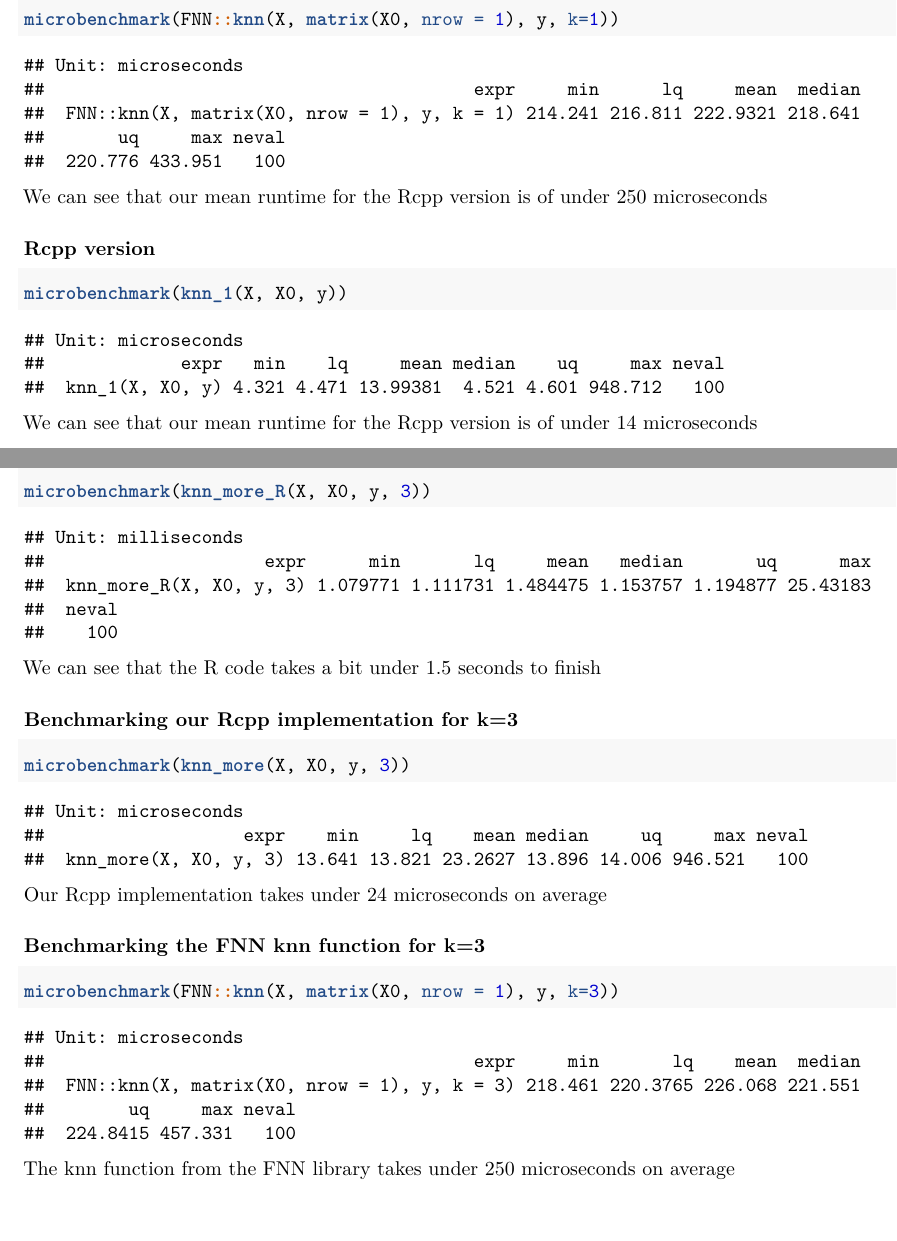
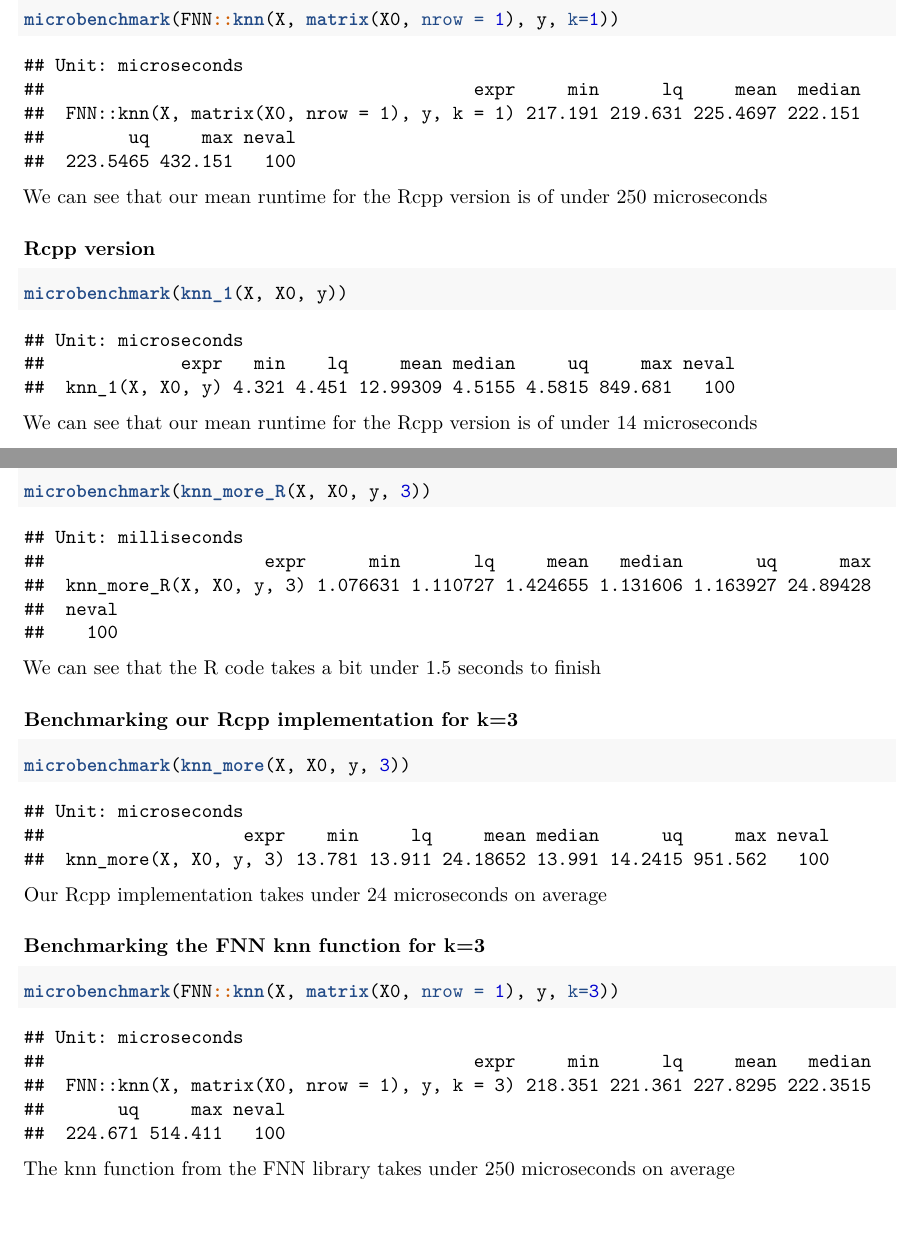
Before and after one commit to dreth/UC3MAdvancedProgramming, a LaTeX problem sheet (Assignment 1/assignment1.tex): two parts of pages 4 and 10 of 12, joined at a grey line, cut so that both start at the same text. Compiled offline with pdfLaTeX.

Commit message:
final hand in

```diff
--- a/Assignment 1/assignment1.tex
+++ b/Assignment 1/assignment1.tex
@@ -29,7 +29,7 @@
 }
 \usepackage{hyperref}
 \hypersetup{
-            pdftitle={Assignmment 1},
+            pdftitle={Advanced Programming: Assignmment 1},
             pdfauthor={Daniel Alonso},
             pdfborder={0 0 0},
             breaklinks=true}
@@ -104,7 +104,7 @@
 \makeatother
 
 
-\title{Assignmment 1}
+\title{Advanced Programming: Assignmment 1}
 \author{Daniel Alonso}
 \date{November 27th, 2020}
 
@@ -303,9 +303,9 @@ microseconds
 \begin{verbatim}
 ## Unit: microseconds
 ##                                         expr     min      lq     mean  median
-##  FNN::knn(X, matrix(X0, nrow = 1), y, k = 1) 214.241 216.811 222.9321 218.641
-##       uq     max neval
-##  220.776 433.951   100
+##  FNN::knn(X, matrix(X0, nrow = 1), y, k = 1) 217.191 219.631 225.4697 222.151
+##        uq     max neval
+##  223.5465 432.151   100
 \end{verbatim}
 
 We can see that our mean runtime for the Rcpp version is of under 250
@@ -322,8 +322,8 @@ microseconds
 
 \begin{verbatim}
 ## Unit: microseconds
-##             expr   min    lq     mean median    uq     max neval
-##  knn_1(X, X0, y) 4.321 4.471 13.99381  4.521 4.601 948.712   100
+##             expr   min    lq     mean median     uq     max neval
+##  knn_1(X, X0, y) 4.321 4.451 12.99309 4.5155 4.5815 849.681   100
 \end{verbatim}
 
 We can see that our mean runtime for the Rcpp version is of under 14
@@ -614,7 +614,7 @@ k=3}\label{benchmarking-our-r-implementation-for-k3}}
 \begin{verbatim}
 ## Unit: milliseconds
 ##                     expr      min       lq     mean   median       uq      max
-##  knn_more_R(X, X0, y, 3) 1.079771 1.111731 1.484475 1.153757 1.194877 25.43183
+##  knn_more_R(X, X0, y, 3) 1.076631 1.110727 1.424655 1.131606 1.163927 24.89428
 ##  neval
 ##    100
 \end{verbatim}
@@ -633,8 +633,8 @@ k=3}\label{benchmarking-our-rcpp-implementation-for-k3}}
 
 \begin{verbatim}
 ## Unit: microseconds
-##                   expr    min     lq    mean median     uq     max neval
-##  knn_more(X, X0, y, 3) 13.641 13.821 23.2627 13.896 14.006 946.521   100
+##                   expr    min     lq     mean median      uq     max neval
+##  knn_more(X, X0, y, 3) 13.781 13.911 24.18652 13.991 14.2415 951.562   100
 \end{verbatim}
 
 Our Rcpp implementation takes under 24 microseconds on average
@@ -651,10 +651,10 @@ k=3}\label{benchmarking-the-fnn-knn-function-for-k3}}
 
 \begin{verbatim}
 ## Unit: microseconds
-##                                         expr     min       lq    mean  median
-##  FNN::knn(X, matrix(X0, nrow = 1), y, k = 3) 218.461 220.3765 226.068 221.551
-##        uq     max neval
-##  224.8415 457.331   100
+##                                         expr     min      lq     mean   median
+##  FNN::knn(X, matrix(X0, nrow = 1), y, k = 3) 218.351 221.361 227.8295 222.3515
+##       uq     max neval
+##  224.671 514.411   100
 \end{verbatim}
 
 The knn function from the FNN library takes under 250 microseconds on
```
Also changed, not shown: Assignment 1/assignment1.pdf, Assignment 1/assignment1.tex (4 more changed lines), 2 other files.
